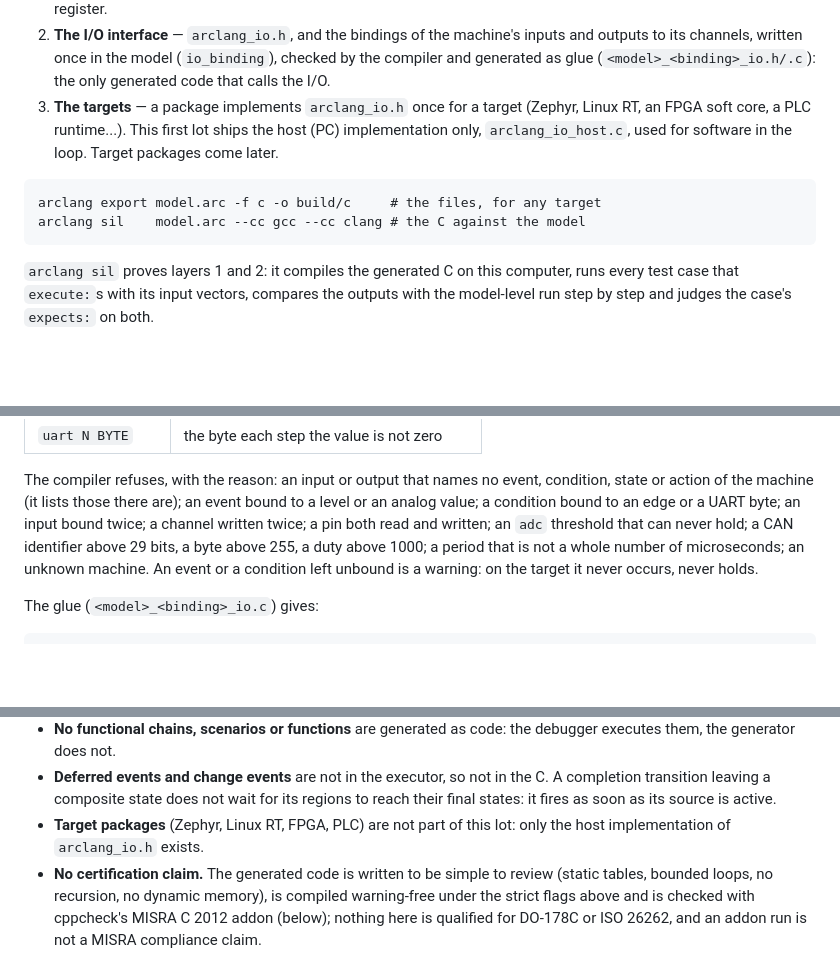
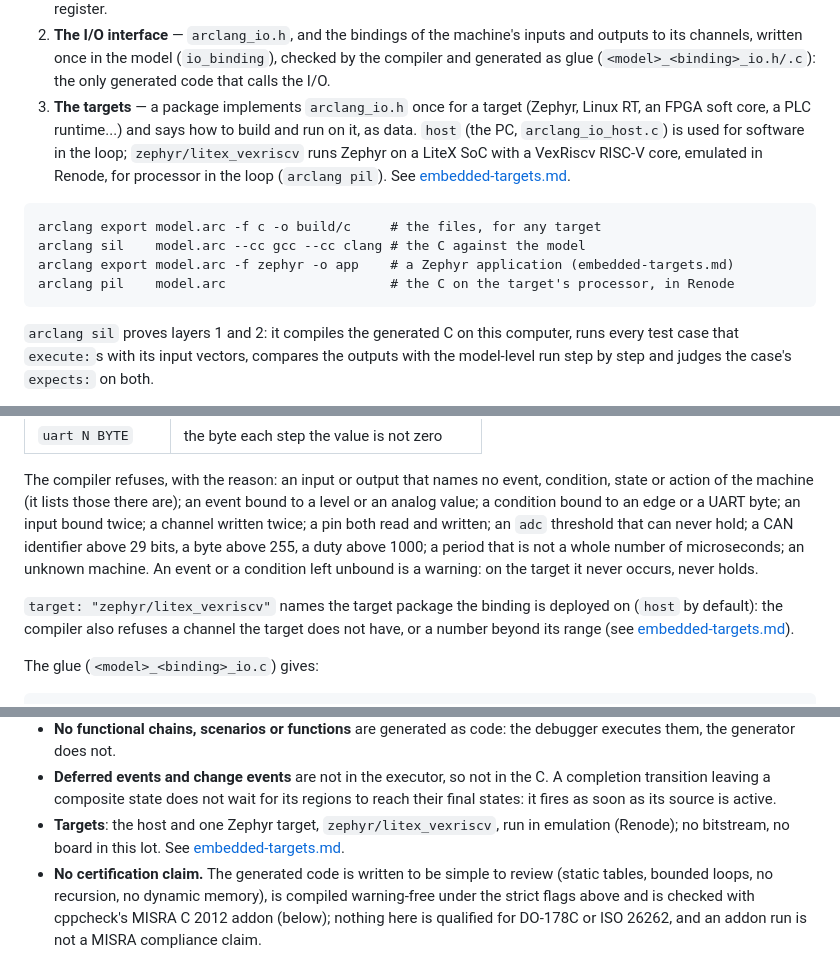
Before and after one commit to Mbaroudi/arclang, a Markdown page: docs/embedded-c.md, 3 parts joined by grey strips. Drawn GitHub-style; blank space fills up the shorter version.

Commit message:
docs(embedded): the three layers, the target package format and how to add a target, the Zephyr LiteX target and what is real in it, processor in the loop and how steps are synchronised, the limits

````diff
--- a/docs/embedded-c.md
+++ b/docs/embedded-c.md
@@ -13,13 +13,17 @@ reaches the hardware through one small I/O interface. Three layers:
    (`io_binding`), checked by the compiler and generated as glue
    (`<model>_<binding>_io.h/.c`): the only generated code that calls the I/O.
 3. **The targets** — a package implements `arclang_io.h` once for a target
-   (Zephyr, Linux RT, an FPGA soft core, a PLC runtime...). This first lot
-   ships the host (PC) implementation only, `arclang_io_host.c`, used for
-   software in the loop. Target packages come later.
+   (Zephyr, Linux RT, an FPGA soft core, a PLC runtime...) and says how to
+   build and run on it, as data. `host` (the PC, `arclang_io_host.c`) is
+   used for software in the loop; `zephyr/litex_vexriscv` runs Zephyr on a
+   LiteX SoC with a VexRiscv RISC-V core, emulated in Renode, for processor
+   in the loop (`arclang pil`). See [embedded-targets.md](embedded-targets.md).
 
 ```text
 arclang export model.arc -f c -o build/c     # the files, for any target
 arclang sil    model.arc --cc gcc --cc clang # the C against the model
+arclang export model.arc -f zephyr -o app    # a Zephyr application (embedded-targets.md)
+arclang pil    model.arc                     # the C on the target's processor, in Renode
 ```
 
 `arclang sil` proves layers 1 and 2: it compiles the generated C on this
@@ -434,6 +438,11 @@ is not a whole number of microseconds; an unknown machine. An event or a
 condition left unbound is a warning: on the target it never occurs, never
 holds.
 
+`target: "zephyr/litex_vexriscv"` names the target package the binding is
+deployed on (`host` by default): the compiler also refuses a channel the
+target does not have, or a number beyond its range (see
+[embedded-targets.md](embedded-targets.md#choosing-a-target)).
+
 The glue (`<model>_<binding>_io.c`) gives:
 
 ```c
@@ -683,8 +692,9 @@ Said plainly:
   the C. A completion transition leaving a composite state does not wait
   for its regions to reach their final states: it fires as soon as its
   source is active.
-- **Target packages** (Zephyr, Linux RT, FPGA, PLC) are not part of this
-  lot: only the host implementation of `arclang_io.h` exists.
+- **Targets**: the host and one Zephyr target, `zephyr/litex_vexriscv`,
+  run in emulation (Renode); no bitstream, no board in this lot. See
+  [embedded-targets.md](embedded-targets.md#limits-said-plainly).
 - **No certification claim.** The generated code is written to be simple
   to review (static tables, bounded loops, no recursion, no dynamic memory),
   is compiled warning-free under the strict flags above and is checked with
````
Also changed, not shown: docs/embedded-targets.md (added, +323 -0 lines).
